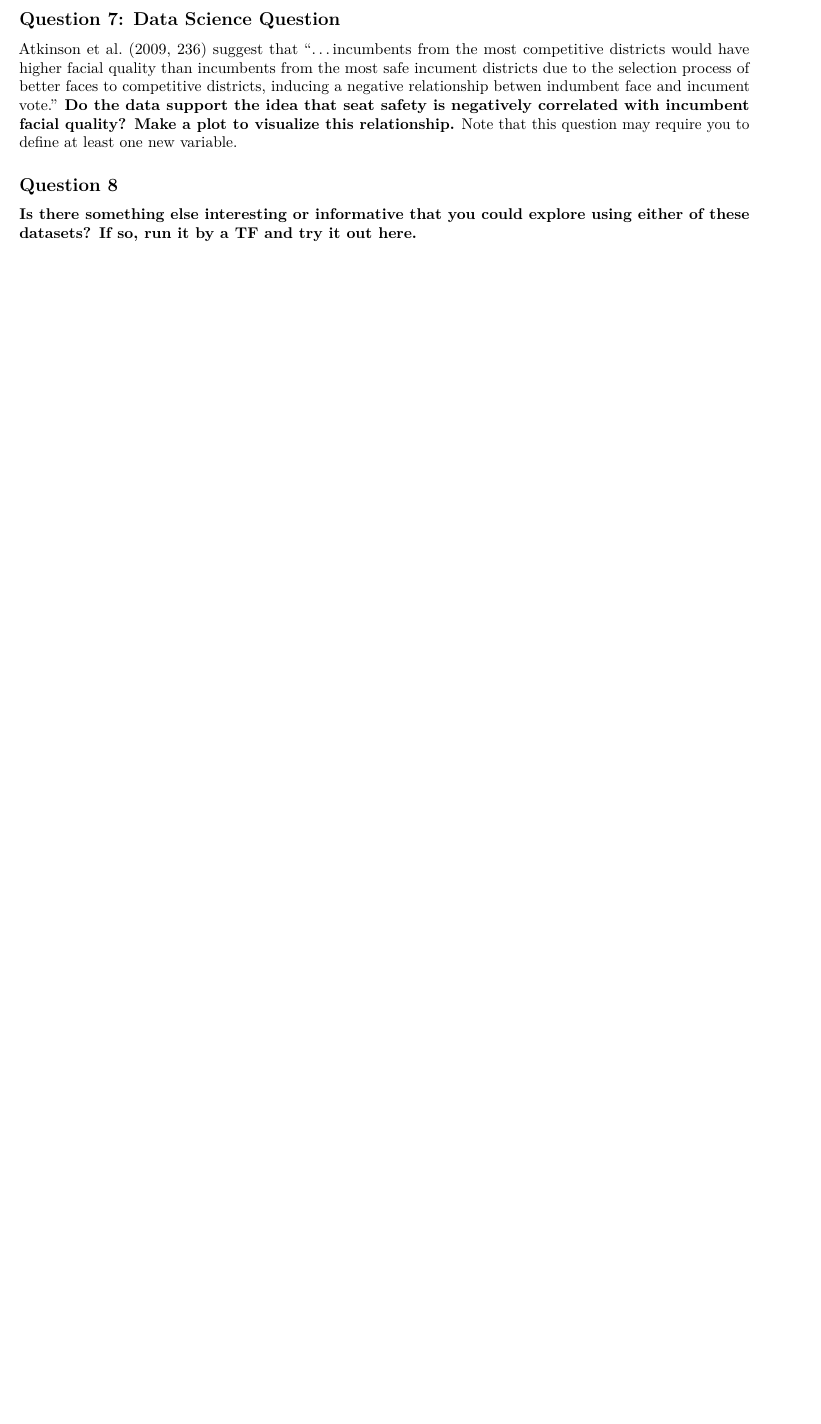
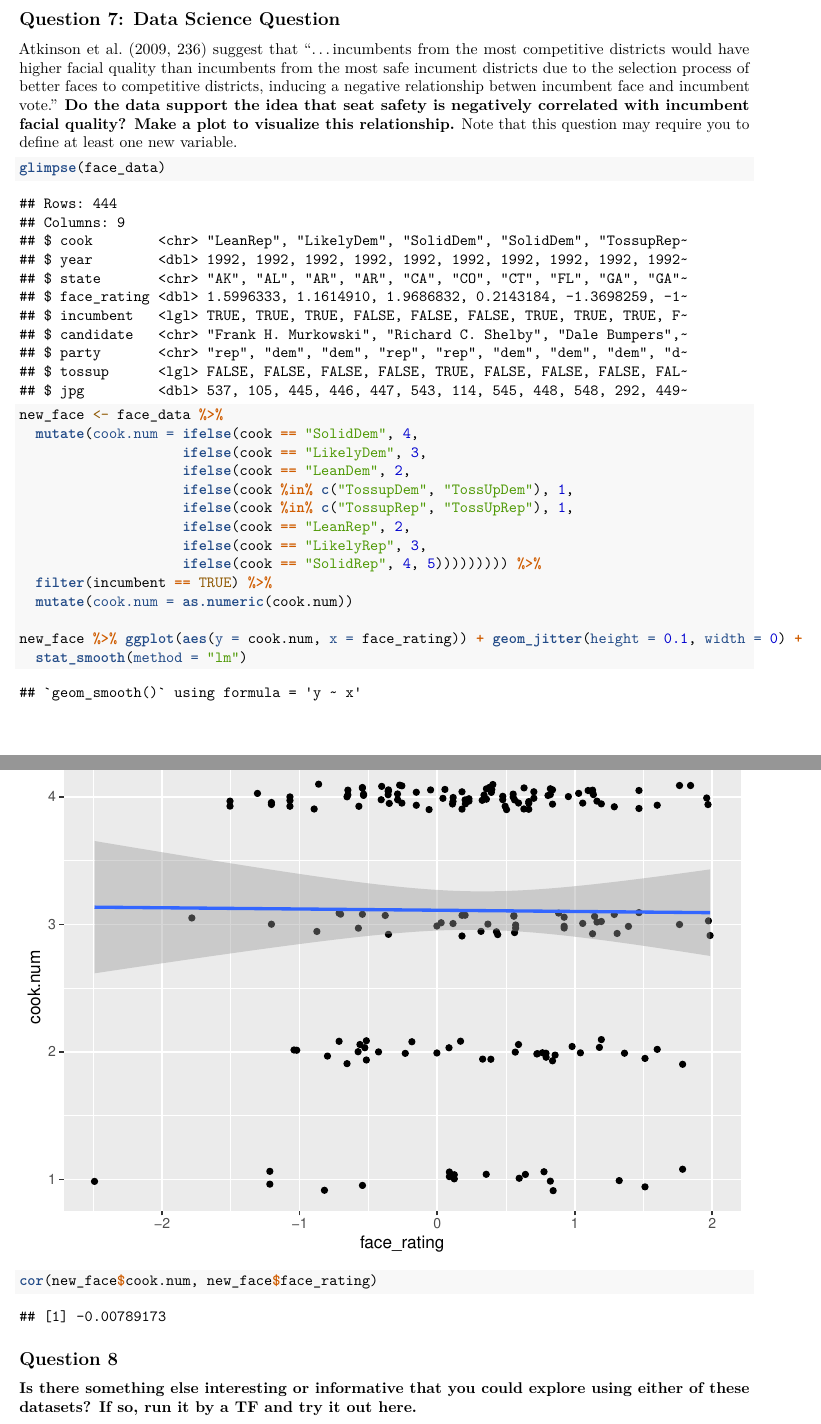
Before and after one commit to lukekolar/gov1372_exp1, an R Markdown document (data_assignment1_sept_9_2021.Rmd): part of page 5 of 5 before the commit and two parts of pages 5 and 6 of 6 after it, the two joined at a grey line, cut so that both start at the same text, the shorter picture padded with empty space. Rendered offline with R 4.5, knitr and Pandoc, then LaTeX, with nearby package versions; code that draws random numbers runs with fixed seeds of ours; some code elsewhere in the file could not run offline.

Commit message:
new data

````diff
--- a/data_assignment1_sept_9_2021.Rmd
+++ b/data_assignment1_sept_9_2021.Rmd
@@ -137,7 +157,32 @@ Neither the graphical nor the statistical approaches suggest a significant diffe
 **Do the data suggest a significant difference between perceived competence of non-incumbent candidate faces in tossup vs. non-tossup races? What might explain any similarities or differences between these results and those from the previous question? How do your findings relate to the results and theory of Atkinson et al. (2009)?**
 
 ## Question 7: Data Science Question
-Atkinson et al. (2009, 236) suggest that "...incumbents from the most competitive districts would have higher facial quality than incumbents from the most safe incument districts due to the selection process of better faces to competitive districts, inducing a negative relationship betwen indumbent face and incument vote." **Do the data support the idea that seat safety is negatively correlated with incumbent facial quality? Make a plot to visualize this relationship.** Note that this question may require you to define at least one new variable.
+Atkinson et al. (2009, 236) suggest that "...incumbents from the most competitive districts would have higher facial quality than incumbents from the most safe incument districts due to the selection process of better faces to competitive districts, inducing a negative relationship betwen incumbent face and incumbent vote." **Do the data support the idea that seat safety is negatively correlated with incumbent facial quality? Make a plot to visualize this relationship.** Note that this question may require you to define at least one new variable.
+
+```{r}
+
+glimpse(face_data)
+
+
+new_face <- face_data %>%
+  mutate(cook.num = ifelse(cook == "SolidDem", 4,
+                    ifelse(cook == "LikelyDem", 3,
+                    ifelse(cook == "LeanDem", 2,
+                    ifelse(cook %in% c("TossupDem", "TossUpDem"), 1,
+                    ifelse(cook %in% c("TossupRep", "TossUpRep"), 1,
+                    ifelse(cook == "LeanRep", 2,
+                    ifelse(cook == "LikelyRep", 3,
+                    ifelse(cook == "SolidRep", 4, 5))))))))) %>%
+  filter(incumbent == TRUE) %>%
+  mutate(cook.num = as.numeric(cook.num))
+
+new_face %>% ggplot(aes(y = cook.num, x = face_rating)) + geom_jitter(height = 0.1, width = 0) +
+  stat_smooth(method = "lm")
+
+cor(new_face$cook.num, new_face$face_rating)
+
+```
+
 
 ## Question 8
 **Is there something else interesting or informative that you could explore using either of these datasets? If so, run it by a TF and try it out here.**
````
Also changed, not shown: data_assignment1_sept_9_2021.pdf, data_assignment1_sept_9_2021.Rmd (20 more changed lines).
